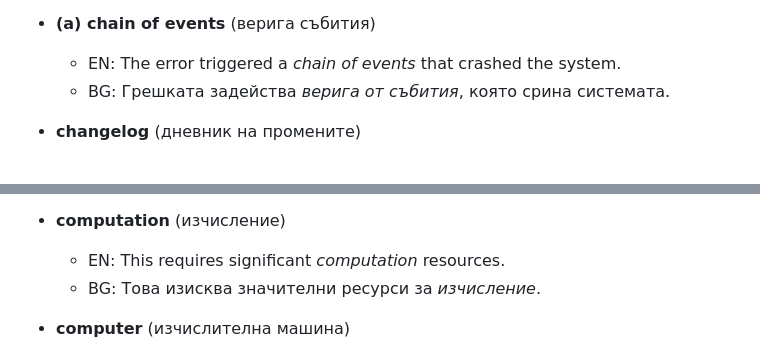
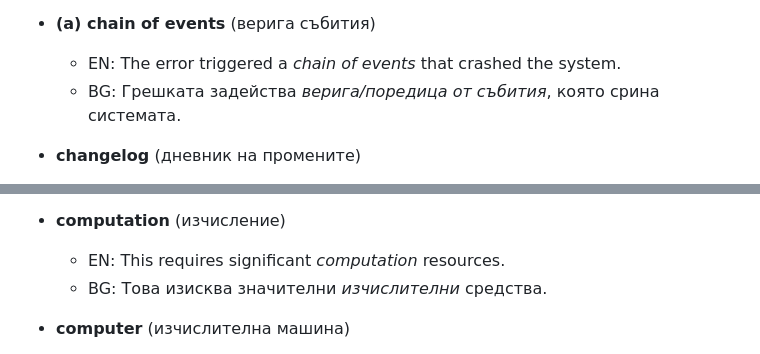
Before and after one commit to stelf/en2bg4term, a Markdown page: examples.md, 2 parts joined by grey strips. Rendered like a GitHub page.

```diff
--- a/examples.md
+++ b/examples.md
@@ -568,7 +568,7 @@
 
 *   **(a) chain of events** (верига събития)
     *   EN: The error triggered a *chain of events* that crashed the system.
-    *   BG: Грешката задейства *верига от събития*, която срина системата.
+    *   BG: Грешката задейства *верига/поредица от събития*, която срина системата.
 
 *   **changelog** (дневник на промените)
     *   EN: Check the *changelog* for recent updates.
@@ -780,7 +781,7 @@
 
 *   **computation** (изчисление)
     *   EN: This requires significant *computation* resources.
-    *   BG: Това изисква значителни ресурси за *изчисление*.
+    *   BG: Това изисква значителни *изчислителни* средства.
 
 *   **computer** (изчислителна машина)
     *   EN: Turn off the *computer* when you leave.
```
Also changed, not shown: other parts of examples.md (+25 -24 lines).
